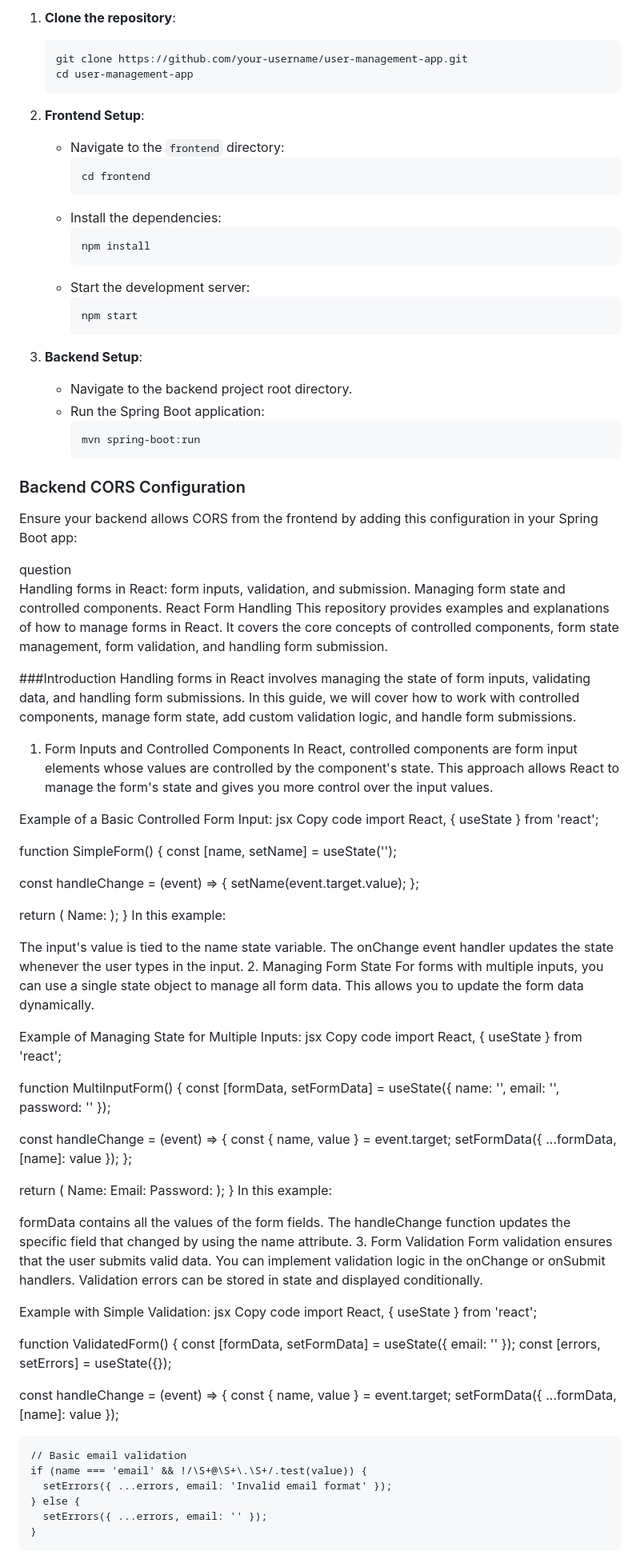
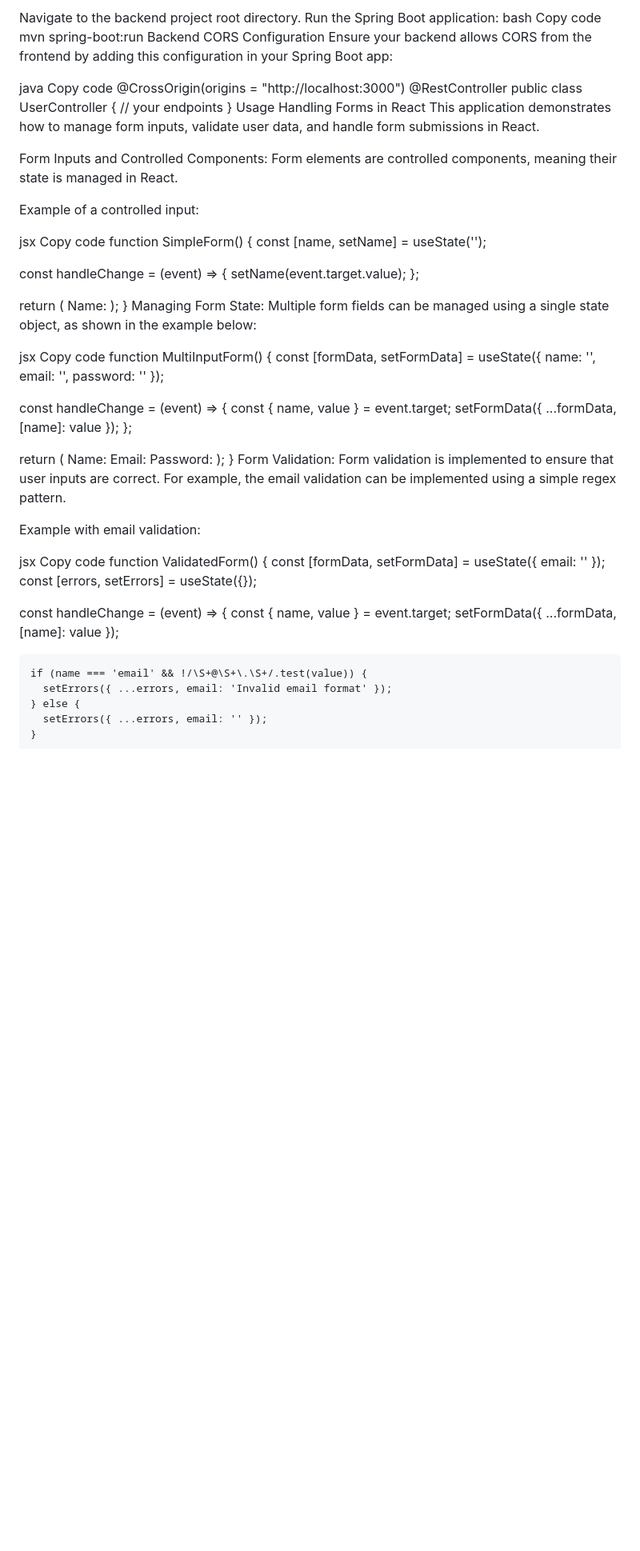
Before and after one commit to PacifiqueBintunimana/assignment_react_form, a Markdown page: README.md, the part around the change printed below. Shown: that part at 80% size. GitHub-like rendering; blank space fills up the shorter version.

````diff
--- a/README.md
+++ b/README.md
@@ -51,51 +59,28 @@ The User Management Application is designed to allow the addition of users throu
-1. **Clone the repository**:
-    ```bash
-    git clone https://github.com/your-username/user-management-app.git
-    cd user-management-app
-    ```
-
-2. **Frontend Setup**:
-    - Navigate to the `frontend` directory:
-      ```bash
-      cd frontend
-      ```
-    - Install the dependencies:
-      ```bash
-      npm install
-      ```
-    - Start the development server:
-      ```bash
-      npm start
-      ```
-
-3. **Backend Setup**:
-    - Navigate to the backend project root directory.
-    - Run the Spring Boot application:
-      ```bash
-      mvn spring-boot:run
-      ```
-
-### Backend CORS Configuration
+Navigate to the backend project root directory.
+Run the Spring Boot application:
+bash
+Copy code
+mvn spring-boot:run
+Backend CORS Configuration
 Ensure your backend allows CORS from the frontend by adding this configuration in your Spring Boot app:
 
-question
-Handling forms in React: form inputs, validation, and submission.
-Managing form state and controlled components.
-React Form Handling
-This repository provides examples and explanations of how to manage forms in React. It covers the core concepts of controlled components, form state management, form validation, and handling form submission.
+java
+Copy code
+@CrossOrigin(origins = "http://localhost:3000")
+@RestController
+public class UserController {
+    // your endpoints
+}
+Usage
+Handling Forms in React
+This application demonstrates how to manage form inputs, validate user data, and handle form submissions in React.
 
+Form Inputs and Controlled Components: Form elements are controlled components, meaning their state is managed in React.
 
-###Introduction
-Handling forms in React involves managing the state of form inputs, validating data, and handling form submissions. In this guide, we will cover how to work with controlled components, manage form state, add custom validation logic, and handle form submissions.
+Example of a controlled input:
 
-1. Form Inputs and Controlled Components
-In React, controlled components are form input elements whose values are controlled by the component's state. This approach allows React to manage the form's state and gives you more control over the input values.
-
-Example of a Basic Controlled Form Input:
 jsx
 Copy code
-import React, { useState } from 'react';
-
 function SimpleForm() {
   const [name, setName] = useState('');
 
@@ -112,18 +97,10 @@ function SimpleForm() {
     </form>
   );
 }
-In this example:
+Managing Form State: Multiple form fields can be managed using a single state object, as shown in the example below:
 
-The input's value is tied to the name state variable.
-The onChange event handler updates the state whenever the user types in the input.
-2. Managing Form State
-For forms with multiple inputs, you can use a single state object to manage all form data. This allows you to update the form data dynamically.
-
-Example of Managing State for Multiple Inputs:
 jsx
 Copy code
-import React, { useState } from 'react';
-
 function MultiInputForm() {
   const [formData, setFormData] = useState({
     name: '',
@@ -153,18 +130,12 @@ function MultiInputForm() {
     </form>
   );
 }
-In this example:
+Form Validation: Form validation is implemented to ensure that user inputs are correct. For example, the email validation can be implemented using a simple regex pattern.
 
-formData contains all the values of the form fields.
-The handleChange function updates the specific field that changed by using the name attribute.
-3. Form Validation
-Form validation ensures that the user submits valid data. You can implement validation logic in the onChange or onSubmit handlers. Validation errors can be stored in state and displayed conditionally.
+Example with email validation:
 
-Example with Simple Validation:
 jsx
 Copy code
-import React, { useState } from 'react';
-
 function ValidatedForm() {
   const [formData, setFormData] = useState({ email: '' });
   const [errors, setErrors] = useState({});
@@ -173,7 +144,6 @@ function ValidatedForm() {
     const { name, value } = event.target;
     setFormData({ ...formData, [name]: value });
 
-    // Basic email validation
     if (name === 'email' && !/\S+@\S+\.\S+/.test(value)) {
       setErrors({ ...errors, email: 'Invalid email format' });
     } else {
````
Also changed, not shown: other parts of README.md (+69 -62 lines).
